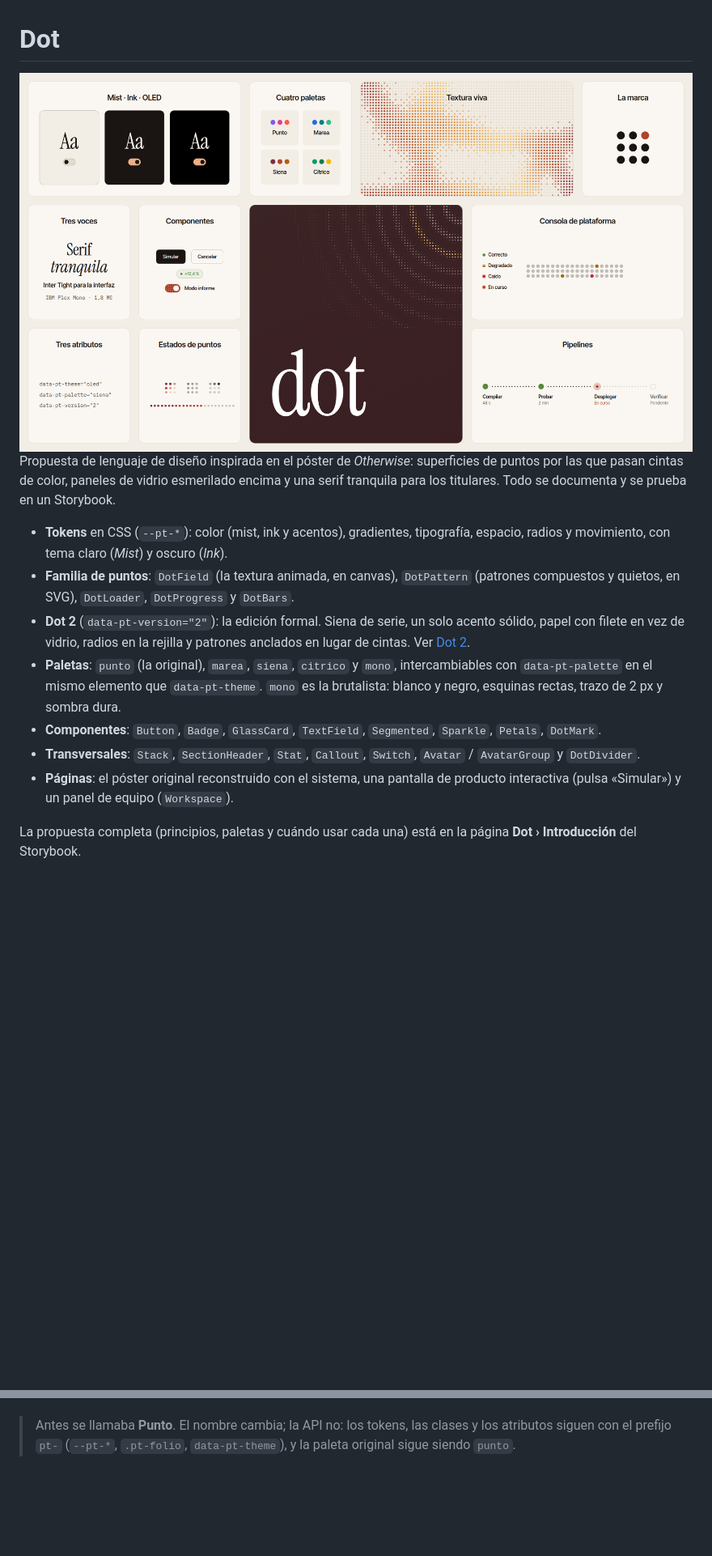
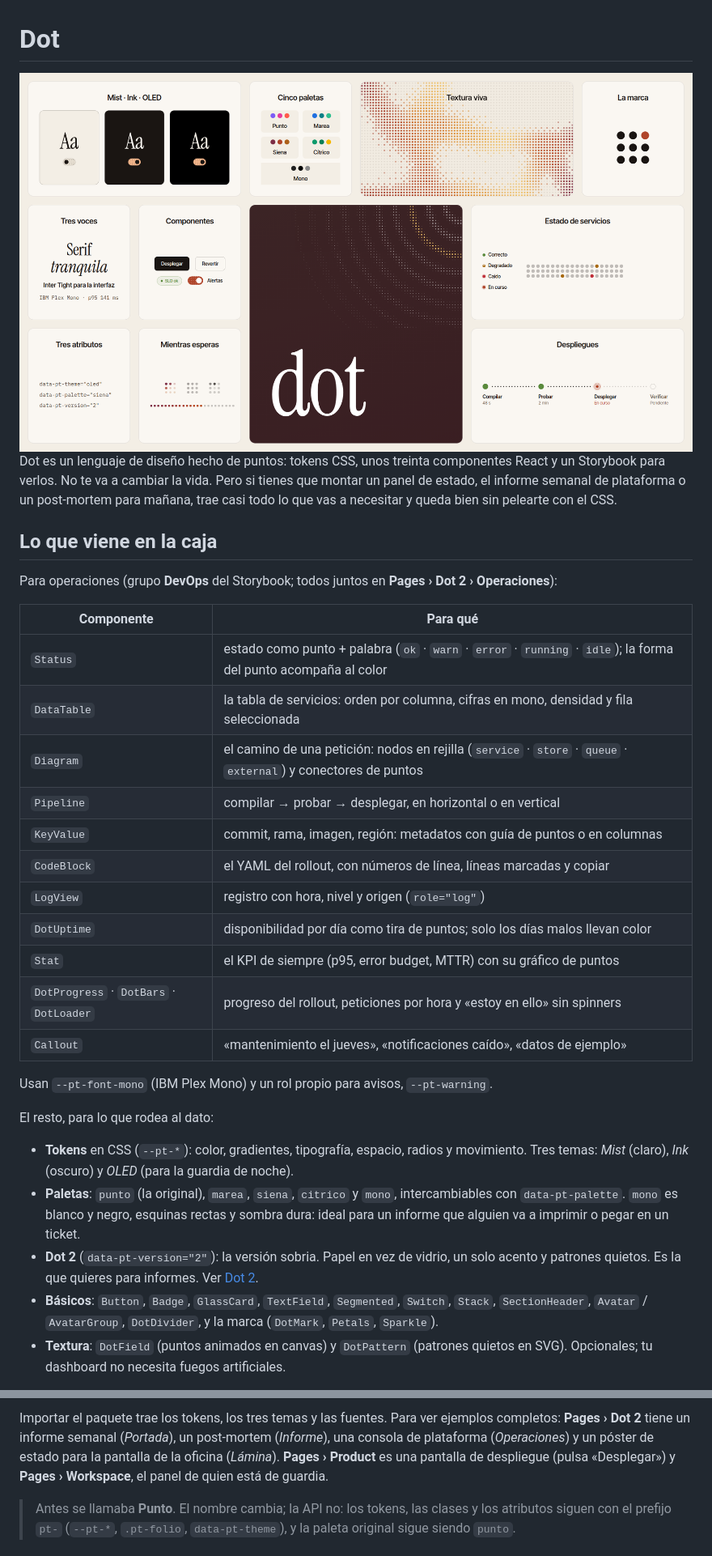
Before and after one commit to aitorru/desing, a Markdown page: README.md, 2 parts joined by grey strips. Shown at 81% size. Rendered like a GitHub page; pictures changed too: docs/overview-light.png; blank space fills up the shorter version.

```diff
--- a/README.md
+++ b/README.md
@@ -6,25 +6,42 @@
 </picture>
 
-Propuesta de lenguaje de diseño inspirada en el póster de _Otherwise_: superficies de puntos
-por las que pasan cintas de color, paneles de vidrio esmerilado encima y una serif tranquila
-para los titulares. Todo se documenta y se prueba en un Storybook.
+Dot es un lenguaje de diseño hecho de puntos: tokens CSS, unos treinta componentes React y un
+Storybook para verlos. No te va a cambiar la vida. Pero si tienes que montar un panel de estado,
+el informe semanal de plataforma o un post-mortem para mañana, trae casi todo lo que vas a
+necesitar y queda bien sin pelearte con el CSS.
 
-- **Tokens** en CSS (`--pt-*`): color (mist, ink y acentos), gradientes, tipografía, espacio,
-  radios y movimiento, con tema claro (_Mist_) y oscuro (_Ink_).
-- **Familia de puntos**: `DotField` (la textura animada, en canvas), `DotPattern` (patrones
-  compuestos y quietos, en SVG), `DotLoader`, `DotProgress` y `DotBars`.
-- **Dot 2** (`data-pt-version="2"`): la edición formal. Siena de serie, un solo acento
-  sólido, papel con filete en vez de vidrio, radios en la rejilla y patrones anclados en
-  lugar de cintas. Ver [Dot 2](#dot-2).
-- **Paletas**: `punto` (la original), `marea`, `siena`, `citrico` y `mono`, intercambiables
-  con `data-pt-palette` en el mismo elemento que `data-pt-theme`. `mono` es la brutalista:
-  blanco y negro, esquinas rectas, trazo de 2 px y sombra dura.
-- **Componentes**: `Button`, `Badge`, `GlassCard`, `TextField`, `Segmented`, `Sparkle`,
-  `Petals`, `DotMark`.
-- **Transversales**: `Stack`, `SectionHeader`, `Stat`, `Callout`, `Switch`, `Avatar` /
-  `AvatarGroup` y `DotDivider`.
-- **Páginas**: el póster original reconstruido con el sistema, una pantalla de producto
-  interactiva (pulsa «Simular») y un panel de equipo (`Workspace`).
+## Lo que viene en la caja
 
-La propuesta completa (principios, paletas y cuándo usar cada una) está en la página
-**Dot › Introducción** del Storybook.
+Para operaciones (grupo **DevOps** del Storybook; todos juntos en **Pages › Dot 2 › Operaciones**):
+
+| Componente | Para qué |
+| ---------- | -------- |
+| `Status` | estado como punto + palabra (`ok` · `warn` · `error` · `running` · `idle`); la forma del punto acompaña al color |
+| `DataTable` | la tabla de servicios: orden por columna, cifras en mono, densidad y fila seleccionada |
+| `Diagram` | el camino de una petición: nodos en rejilla (`service` · `store` · `queue` · `external`) y conectores de puntos |
+| `Pipeline` | compilar → probar → desplegar, en horizontal o en vertical |
+| `KeyValue` | commit, rama, imagen, región: metadatos con guía de puntos o en columnas |
+| `CodeBlock` | el YAML del rollout, con números de línea, líneas marcadas y copiar |
+| `LogView` | registro con hora, nivel y origen (`role="log"`) |
+| `DotUptime` | disponibilidad por día como tira de puntos; solo los días malos llevan color |
+| `Stat` | el KPI de siempre (p95, error budget, MTTR) con su gráfico de puntos |
+| `DotProgress` · `DotBars` · `DotLoader` | progreso del rollout, peticiones por hora y «estoy en ello» sin spinners |
+| `Callout` | «mantenimiento el jueves», «notificaciones caído», «datos de ejemplo» |
+
+Usan `--pt-font-mono` (IBM Plex Mono) y un rol propio para avisos, `--pt-warning`.
+
+El resto, para lo que rodea al dato:
+
+- **Tokens** en CSS (`--pt-*`): color, gradientes, tipografía, espacio, radios y movimiento.
+  Tres temas: _Mist_ (claro), _Ink_ (oscuro) y _OLED_ (para la guardia de noche).
+- **Paletas**: `punto` (la original), `marea`, `siena`, `citrico` y `mono`, intercambiables con
+  `data-pt-palette`. `mono` es blanco y negro, esquinas rectas y sombra dura: ideal para un
+  informe que alguien va a imprimir o pegar en un ticket.
+- **Dot 2** (`data-pt-version="2"`): la versión sobria. Papel en vez de vidrio, un solo acento y
+  patrones quietos. Es la que quieres para informes. Ver [Dot 2](#dot-2).
+- **Básicos**: `Button`, `Badge`, `GlassCard`, `TextField`, `Segmented`, `Switch`, `Stack`,
+  `SectionHeader`, `Avatar` / `AvatarGroup`, `DotDivider`, y la marca (`DotMark`, `Petals`,
+  `Sparkle`).
+- **Textura**: `DotField` (puntos animados en canvas) y `DotPattern` (patrones quietos en SVG).
+  Opcionales; tu dashboard no necesita fuegos artificiales.
+
@@ -31,3 +70,8 @@ La propuesta completa (principios, paletas y cuándo usar cada una) está en la
+Importar el paquete trae los tokens, los tres temas y las fuentes. Para ver ejemplos completos:
+**Pages › Dot 2** tiene un informe semanal (_Portada_), un post-mortem (_Informe_), una consola de
+plataforma (_Operaciones_) y un póster de estado para la pantalla de la oficina (_Lámina_).
+**Pages › Product** es una pantalla de despliegue (pulsa «Desplegar») y **Pages › Workspace**, el
+panel de quien está de guardia.
 
 > Antes se llamaba **Punto**. El nombre cambia; la API no: los tokens, las clases y los
 > atributos siguen con el prefijo `pt-` (`--pt-*`, `.pt-folio`, `data-pt-theme`), y la paleta
```
Also changed, not shown: other parts of README.md (+25 -21 lines), docs/overview-dark.png, 3 other files.
